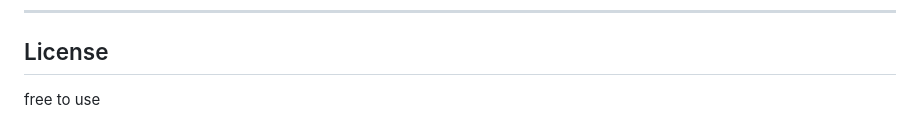
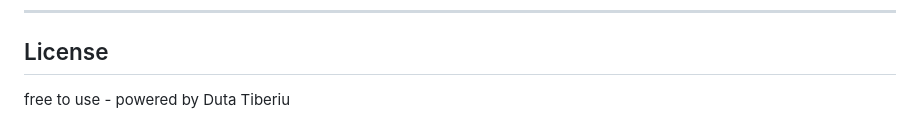
Before and after one commit to dutatiberiu/Boardgame-Arena, a Markdown page: README.md, the part around the change. GitHub-like rendering.

Commit message:
Update license statement in README

```diff
--- a/README.md
+++ b/README.md
@@ -92,4 +92,4 @@ Board Game Arena/
 
 ## License
 
- free to use
+ free to use - powered by Duta Tiberiu
```
